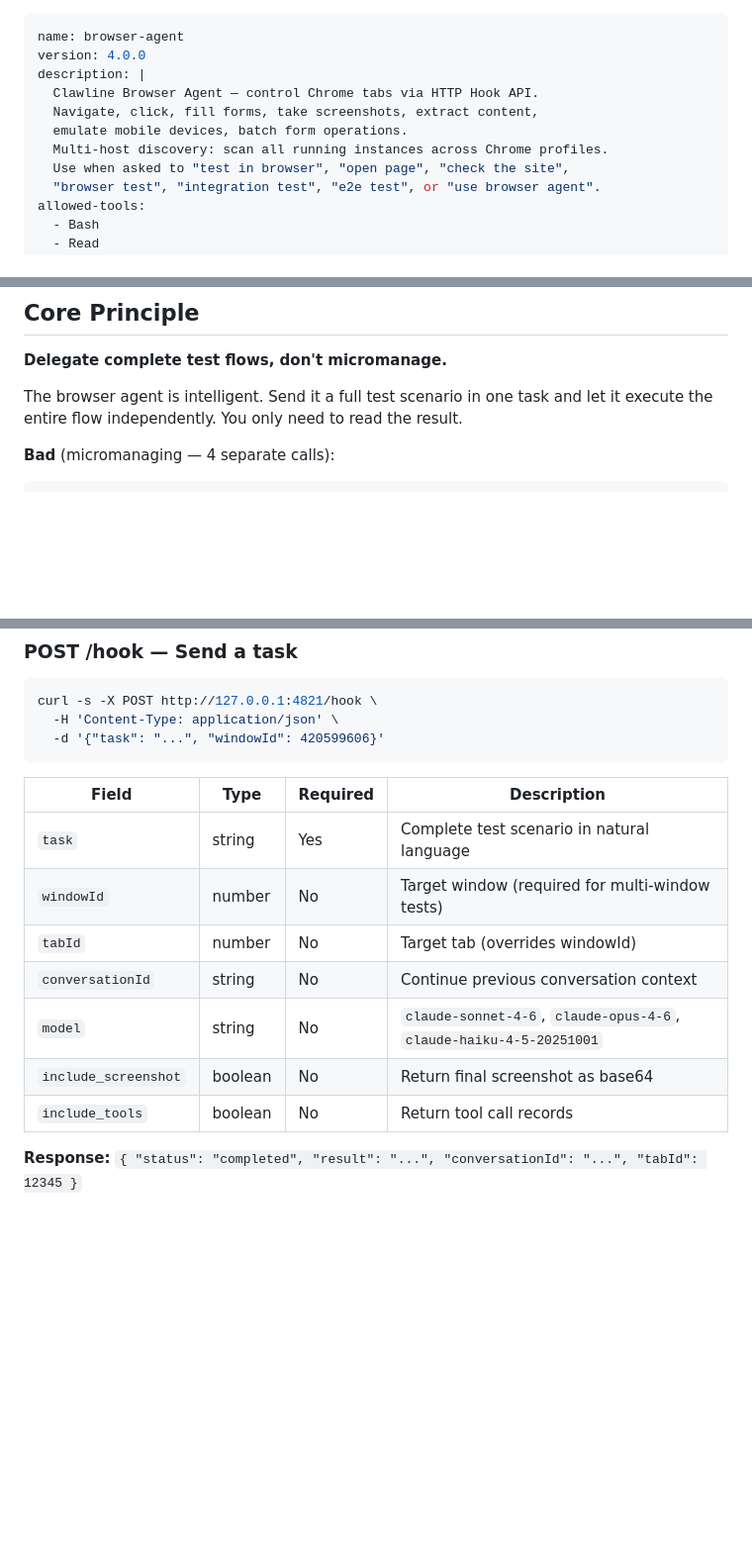
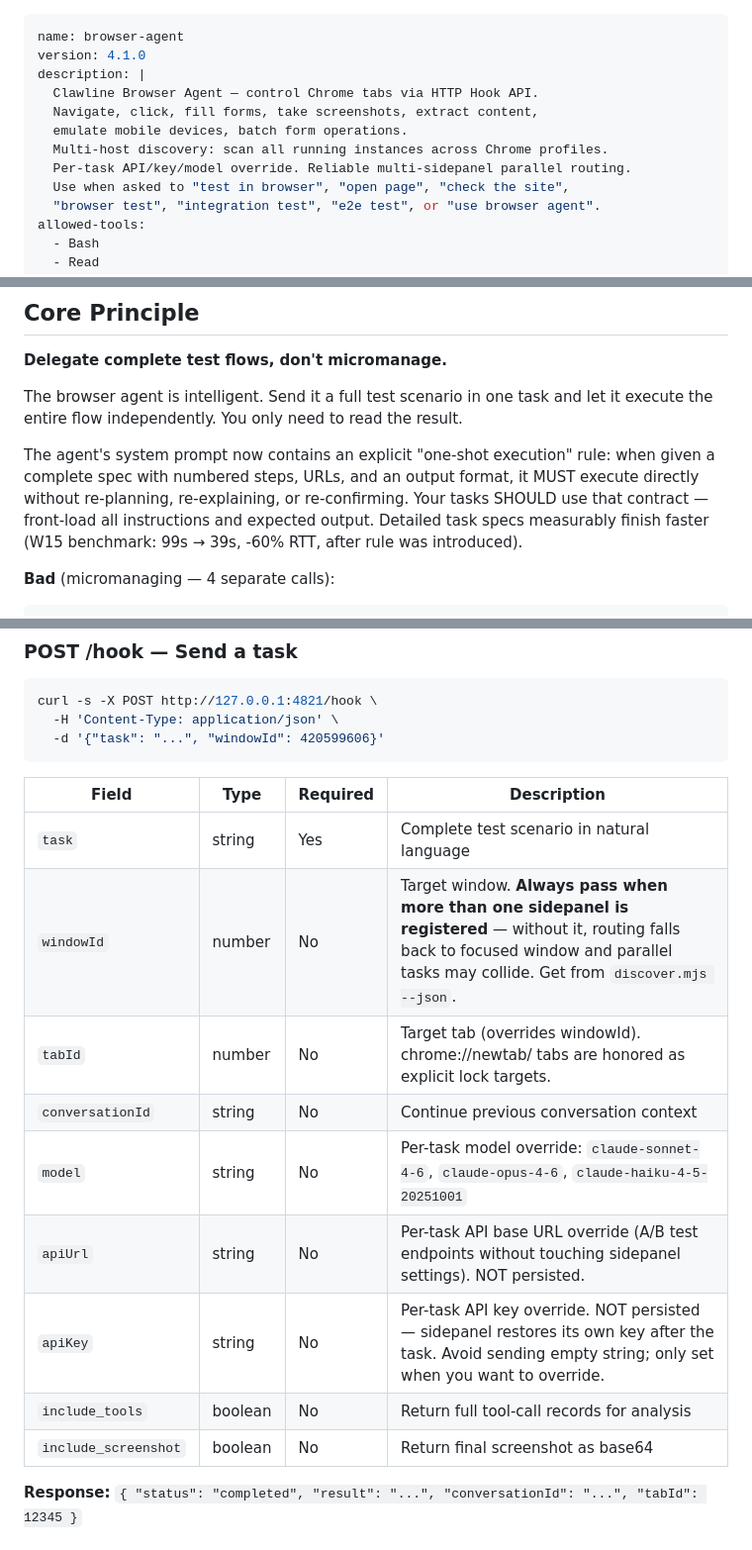
Before and after one commit to clawline/browser-agent, a Markdown page: skill/SKILL.md, 3 parts joined by grey strips. Shown at 99% size. GitHub-like rendering; blank space fills up the shorter version.

Commit message:
docs(skill): browser-agent v4.1 — per-task overrides, parallel routing fix
Bumps SKILL.md version 4.0 → 4.1 to reflect this session's additions
that consumers of the hook API need to know:

1. Hook payload field table now documents:
   - apiUrl: per-task API base URL override (A/B testing)
   - apiKey: per-task API key override (NOT persisted)
   - model: per-task model override
   - include_tools: returns full tool-call records
   - include_screenshot: returns base64 screenshot

2. windowId field clarified — must be passed when multiple sidepanels
   are registered, otherwise routing falls back to focused window and
   parallel tasks may collide (the dogpiling bug fixed in 566a643).

3. tabId notes that chrome://newtab/ is now honored as an explicit
   lock target (the chrome:// URL fix).

4. New Core Principle paragraph documenting the agent's "one-shot
   execution" contract — when a task spec has numbered steps, URLs,
   and an output format, the agent will execute directly without
   re-planning. Citing the W15 benchmark (-60% RTT) so consumers
   know to front-load instructions.

This is the bundled-in-extension copy that users download from the
Settings panel. Kept in sync with ~/.claude/skills/browser-agent/SKILL.md.

Co-Authored-By: Claude Opus 4.7 (1M context) <noreply@anthropic.com>

````diff
--- a/skill/SKILL.md
+++ b/skill/SKILL.md
@@ -1,11 +1,12 @@
 ---
 name: browser-agent
-version: 4.0.0
+version: 4.1.0
 description: |
   Clawline Browser Agent — control Chrome tabs via HTTP Hook API.
   Navigate, click, fill forms, take screenshots, extract content,
   emulate mobile devices, batch form operations.
   Multi-host discovery: scan all running instances across Chrome profiles.
+  Per-task API/key/model override. Reliable multi-sidepanel parallel routing.
   Use when asked to "test in browser", "open page", "check the site",
   "browser test", "integration test", "e2e test", or "use browser agent".
 allowed-tools:
@@ -24,6 +25,8 @@ You have access to a browser automation agent (Clawline) running as a Chrome ext
 **Delegate complete test flows, don't micromanage.**
 
 The browser agent is intelligent. Send it a full test scenario in one task and let it execute the entire flow independently. You only need to read the result.
+
+The agent's system prompt now contains an explicit "one-shot execution" rule: when given a complete spec with numbered steps, URLs, and an output format, it MUST execute directly without re-planning, re-explaining, or re-confirming. Your tasks SHOULD use that contract — front-load all instructions and expected output. Detailed task specs measurably finish faster (W15 benchmark: 99s → 39s, -60% RTT, after rule was introduced).
 
 **Bad** (micromanaging — 4 separate calls):
 ```
@@ -58,12 +61,14 @@ curl -s -X POST http://127.0.0.1:4821/hook \
 | Field | Type | Required | Description |
 |-------|------|----------|-------------|
 | `task` | string | Yes | Complete test scenario in natural language |
-| `windowId` | number | No | Target window (required for multi-window tests) |
-| `tabId` | number | No | Target tab (overrides windowId) |
+| `windowId` | number | No | Target window. **Always pass when more than one sidepanel is registered** — without it, routing falls back to focused window and parallel tasks may collide. Get from `discover.mjs --json`. |
+| `tabId` | number | No | Target tab (overrides windowId). chrome://newtab/ tabs are honored as explicit lock targets. |
 | `conversationId` | string | No | Continue previous conversation context |
-| `model` | string | No | `claude-sonnet-4-6`, `claude-opus-4-6`, `claude-haiku-4-5-20251001` |
+| `model` | string | No | Per-task model override: `claude-sonnet-4-6`, `claude-opus-4-6`, `claude-haiku-4-5-20251001` |
+| `apiUrl` | string | No | Per-task API base URL override (A/B test endpoints without touching sidepanel settings). NOT persisted. |
+| `apiKey` | string | No | Per-task API key override. NOT persisted — sidepanel restores its own key after the task. Avoid sending empty string; only set when you want to override. |
+| `include_tools` | boolean | No | Return full tool-call records for analysis |
 | `include_screenshot` | boolean | No | Return final screenshot as base64 |
-| `include_tools` | boolean | No | Return tool call records |
 
 **Response:** `{ "status": "completed", "result": "...", "conversationId": "...", "tabId": 12345 }`
 
````
